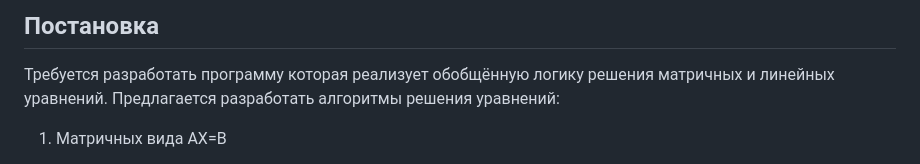
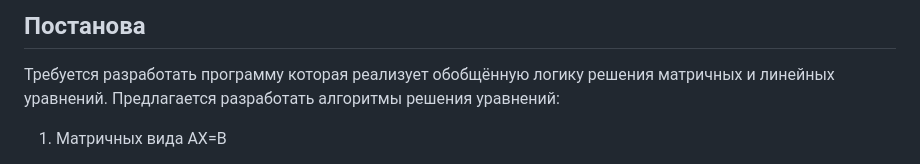
Before and after one commit to zakaluga/fn3_ex1, a Markdown page: README.md, the part around the change. Drawn GitHub-style.

```diff
--- a/README.md
+++ b/README.md
@@ -1,4 +1,4 @@
-## Постановка
+## Постанова
 Требуется разработать программу которая реализует обобщённую логику решения матричных и линейных уравнений. Предлагается разработать алгоритмы решения уравнений:
 1. Матричных вида AX=B
 2. Линейных уравнений вида
```
